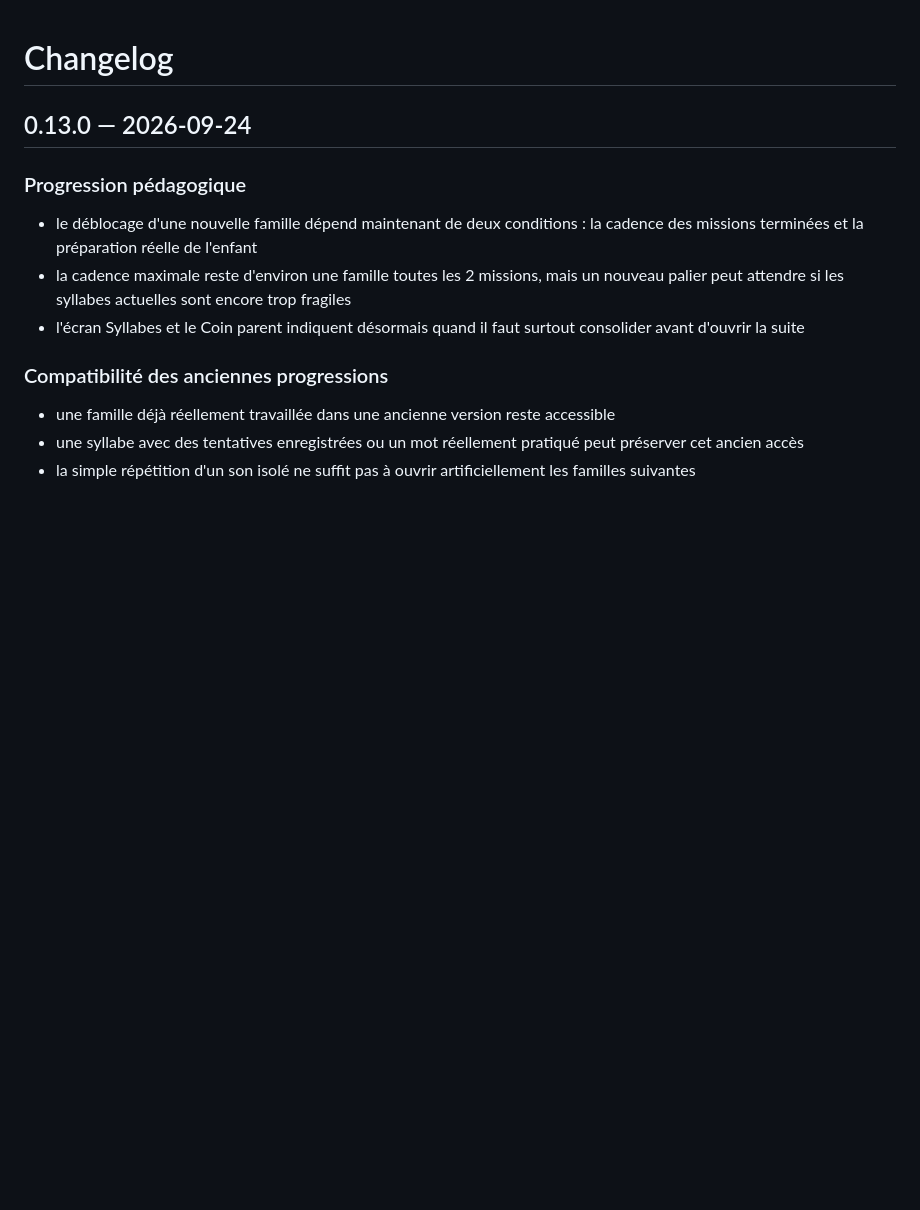
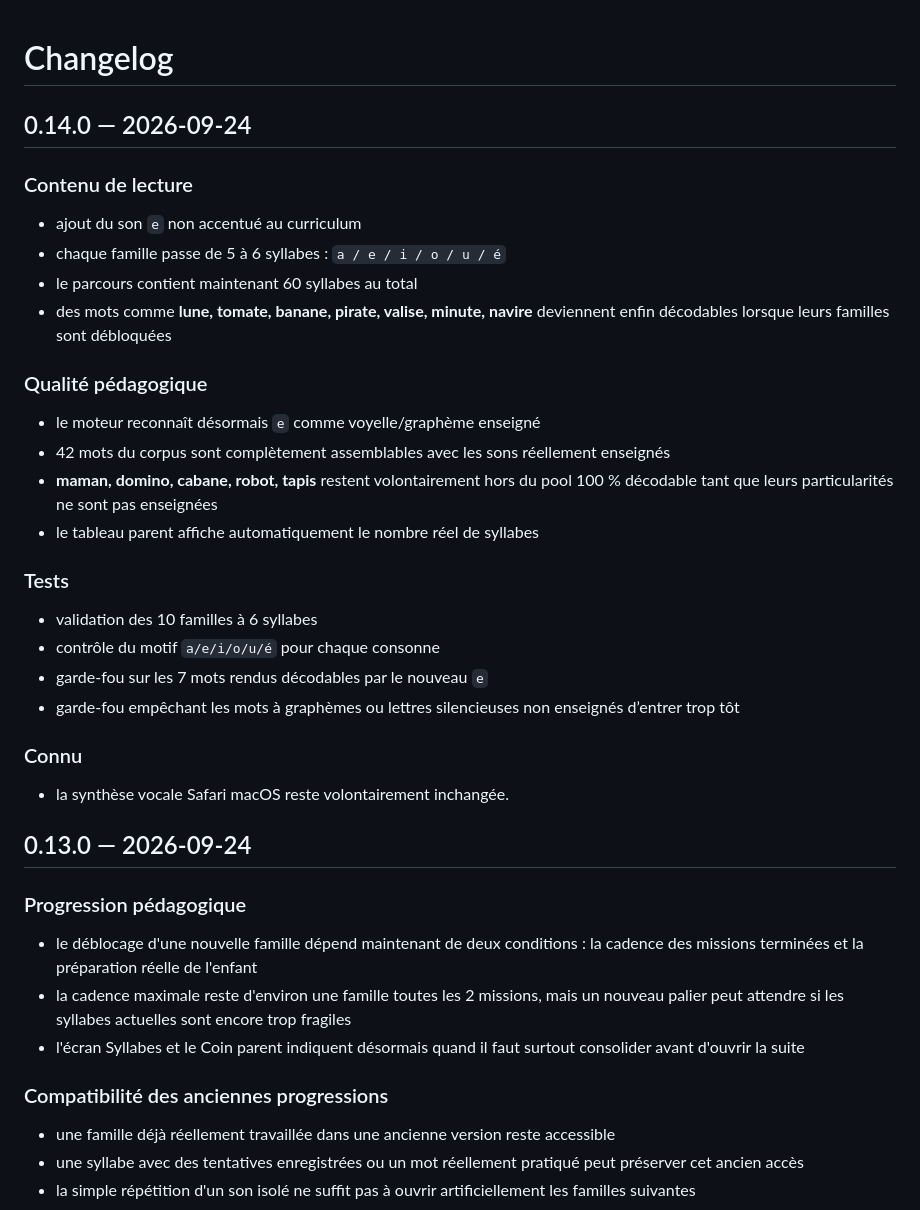
Before and after one commit to neggy-nettah/lecture-cp, a Markdown page: CHANGELOG.md, the part around the change. GitHub-like rendering; blank space fills up the shorter version.

Commit message:
Document v0.14.0 e-syllable curriculum

```diff
--- a/CHANGELOG.md
+++ b/CHANGELOG.md
@@ -1,4 +1,27 @@
 # Changelog
+
+## 0.14.0 — 2026-09-24
+
+### Contenu de lecture
+- ajout du son `e` non accentué au curriculum
+- chaque famille passe de 5 à 6 syllabes : `a / e / i / o / u / é`
+- le parcours contient maintenant 60 syllabes au total
+- des mots comme **lune, tomate, banane, pirate, valise, minute, navire** deviennent enfin décodables lorsque leurs familles sont débloquées
+
+### Qualité pédagogique
+- le moteur reconnaît désormais `e` comme voyelle/graphème enseigné
+- 42 mots du corpus sont complètement assemblables avec les sons réellement enseignés
+- **maman, domino, cabane, robot, tapis** restent volontairement hors du pool 100 % décodable tant que leurs particularités ne sont pas enseignées
+- le tableau parent affiche automatiquement le nombre réel de syllabes
+
+### Tests
+- validation des 10 familles à 6 syllabes
+- contrôle du motif `a/e/i/o/u/é` pour chaque consonne
+- garde-fou sur les 7 mots rendus décodables par le nouveau `e`
+- garde-fou empêchant les mots à graphèmes ou lettres silencieuses non enseignés d’entrer trop tôt
+
+### Connu
+- la synthèse vocale Safari macOS reste volontairement inchangée.
 
 ## 0.13.0 — 2026-09-24
 
```
